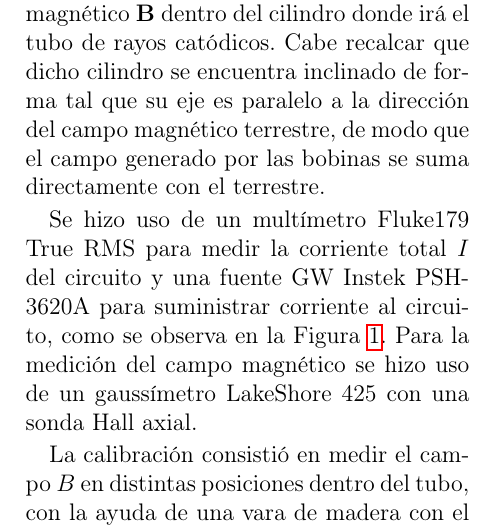
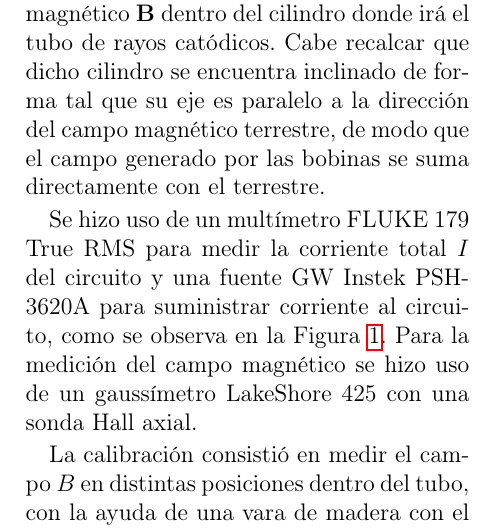
Before and after one commit to fran2203/Informe-Busch, a LaTeX paper (main.tex, which reads Secciones/Metodo Experimental.tex): part of one column of page 3 of 8, cut so that both start at the same text. Compiled offline with pdfLaTeX.

Commit message:
Corregido el Método Experimental

```diff
--- a/Secciones/Metodo Experimental.tex
+++ b/Secciones/Metodo Experimental.tex
@@ -2,7 +2,7 @@ El experimento comenzó con la calibración del campo magnético $\mathbf{B}.$ P
 , cada una con un reóstato en serie. Dichas bobinas se encargan de generar el campo magnético $\mathbf{B}$ dentro del cilindro donde irá el tubo de rayos catódicos. Cabe recalcar que dicho cilindro se encuentra inclinado de forma tal
 que su eje es paralelo a la dirección del campo magnético terrestre, de modo que el campo generado por las bobinas se suma directamente con el terrestre.
 
-Se hizo uso de un multímetro Fluke179 True RMS para medir la corriente total $I$ del circuito y una fuente GW Instek PSH-3620A
+Se hizo uso de un multímetro FLUKE 179 True RMS para medir la corriente total $I$ del circuito y una fuente GW Instek PSH-3620A
 para suministrar corriente al circuito, como se observa en la Figura \ref{fig:arreglo}. Para la medición del campo magnético se hizo uso de un gaussímetro LakeShore 425 con una sonda Hall axial.
 
 \begin{figure}[t!]
```
